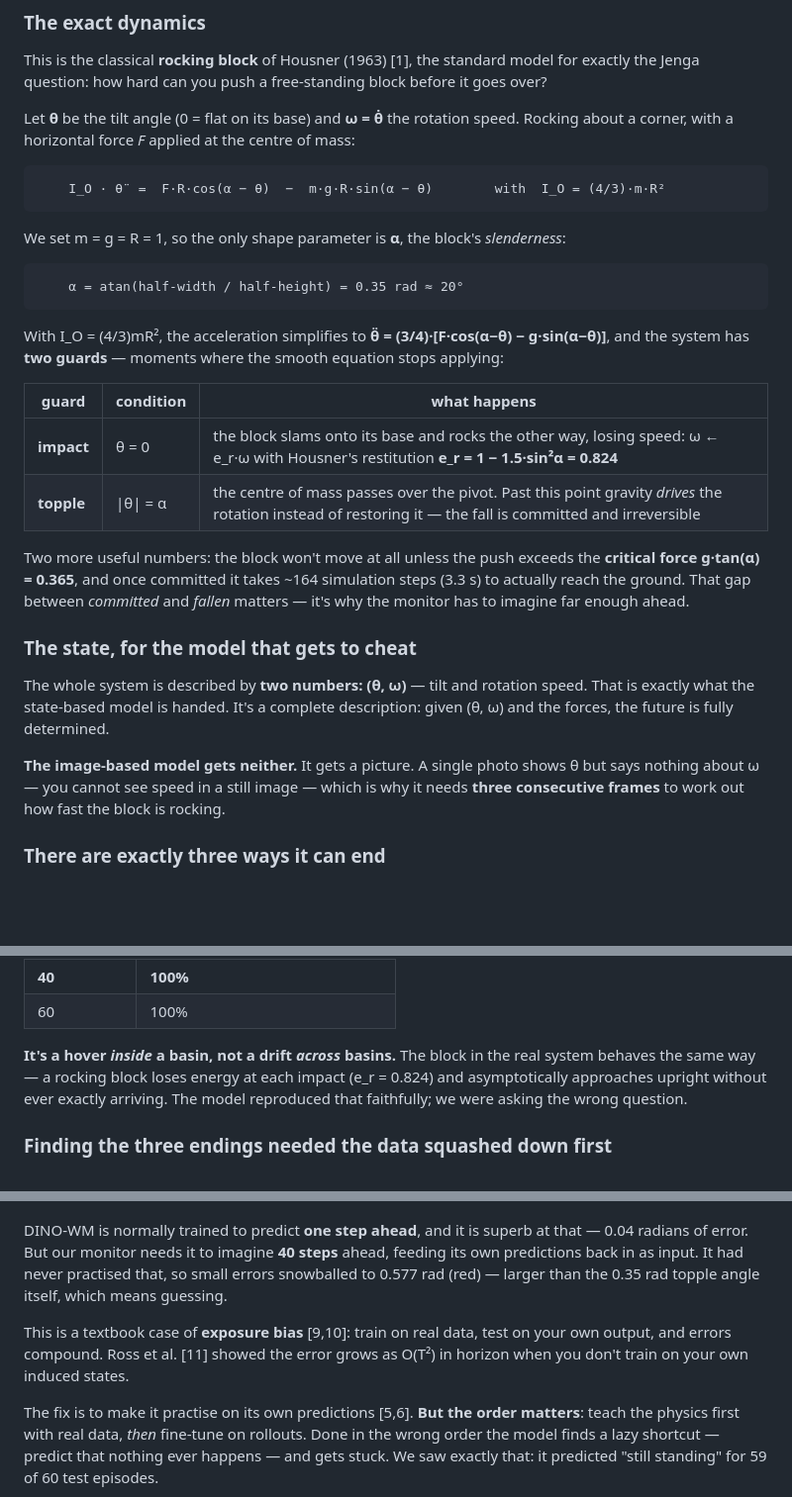
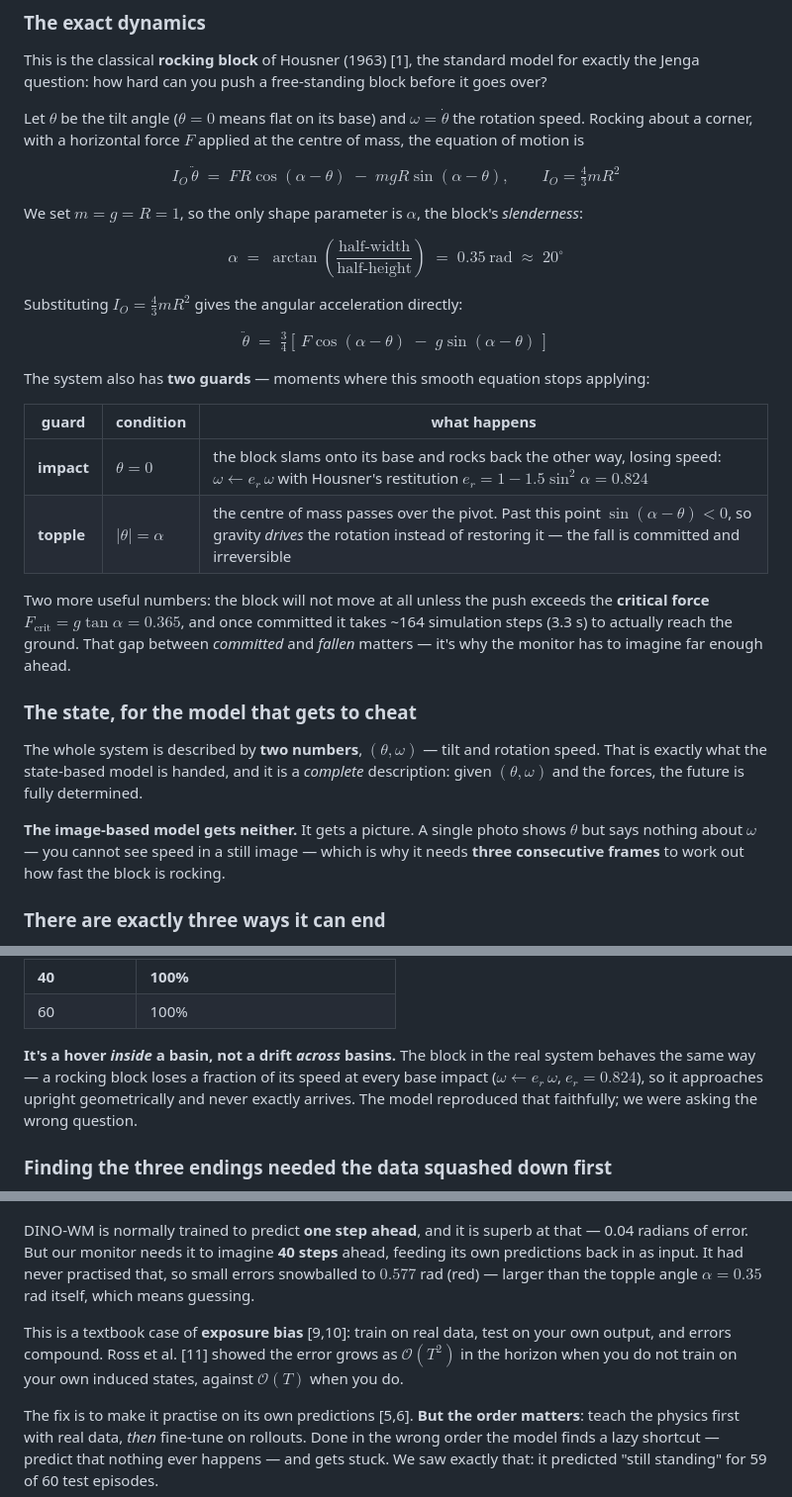
Before and after one commit to sanger640/stable_lyap_filters, a Markdown page: TOY_EXPERIMENT.md, 3 parts joined by grey strips. Shown at 99% size. Drawn GitHub-style; blank space fills up the shorter version.

````diff
--- a/TOY_EXPERIMENT.md
+++ b/TOY_EXPERIMENT.md
@@ -32,40 +32,48 @@ genuine fork in the road rather than a temporary wobble.
 This is the classical **rocking block** of Housner (1963) [1], the standard model for exactly the
 Jenga question: how hard can you push a free-standing block before it goes over?
 
-Let **θ** be the tilt angle (0 = flat on its base) and **ω = θ̇** the rotation speed. Rocking about
-a corner, with a horizontal force *F* applied at the centre of mass:
+Let $\theta$ be the tilt angle ($\theta = 0$ means flat on its base) and $\omega = \dot\theta$
+the rotation speed. Rocking about a corner, with a horizontal force $F$ applied at the centre of
+mass, the equation of motion is
 
-```
-    I_O · θ̈  =  F·R·cos(α − θ)  −  m·g·R·sin(α − θ)        with  I_O = (4/3)·m·R²
-```
+$$
+I_O\,\ddot\theta \;=\; F R \cos(\alpha - \theta) \;-\; m g R \sin(\alpha - \theta),
+\qquad I_O = \tfrac{4}{3} m R^2
+$$
 
-We set m = g = R = 1, so the only shape parameter is **α**, the block's *slenderness*:
+We set $m = g = R = 1$, so the only shape parameter is $\alpha$, the block's *slenderness*:
 
-```
-    α = atan(half-width / half-height) = 0.35 rad ≈ 20°
-```
+$$
+\alpha \;=\; \arctan\!\left(\frac{\text{half-width}}{\text{half-height}}\right)
+\;=\; 0.35\ \text{rad} \;\approx\; 20^\circ
+$$
 
-With I_O = (4/3)mR², the acceleration simplifies to **θ̈ = (3/4)·[F·cos(α−θ) − g·sin(α−θ)]**, and
-the system has **two guards** — moments where the smooth equation stops applying:
+Substituting $I_O = \tfrac{4}{3}mR^2$ gives the angular acceleration directly:
+
+$$
+\ddot\theta \;=\; \tfrac{3}{4}\left[\,F\cos(\alpha-\theta) \;-\; g\sin(\alpha-\theta)\,\right]
+$$
+
+The system also has **two guards** — moments where this smooth equation stops applying:
 
 | guard | condition | what happens |
 |---|---|---|
-| **impact** | θ = 0 | the block slams onto its base and rocks the other way, losing speed: ω ← e_r·ω with Housner's restitution **e_r = 1 − 1.5·sin²α = 0.824** |
-| **topple** | \|θ\| = α | the centre of mass passes over the pivot. Past this point gravity *drives* the rotation instead of restoring it — the fall is committed and irreversible |
+| **impact** | $\theta = 0$ | the block slams onto its base and rocks back the other way, losing speed: $\omega \leftarrow e_r\,\omega$ with Housner's restitution $e_r = 1 - 1.5\sin^2\alpha = 0.824$ |
+| **topple** | $\lvert\theta\rvert = \alpha$ | the centre of mass passes over the pivot. Past this point $\sin(\alpha-\theta) < 0$, so gravity *drives* the rotation instead of restoring it — the fall is committed and irreversible |
 
-Two more useful numbers: the block won't move at all unless the push exceeds the **critical force
-g·tan(α) = 0.365**, and once committed it takes ~164 simulation steps (3.3 s) to actually reach
+Two more useful numbers: the block will not move at all unless the push exceeds the **critical
+force** $F_{\text{crit}} = g\tan\alpha = 0.365$, and once committed it takes ~164 simulation steps (3.3 s) to actually reach
 the ground. That gap between *committed* and *fallen* matters — it's why the monitor has to imagine
 far enough ahead.
 
 ### The state, for the model that gets to cheat
 
-The whole system is described by **two numbers: (θ, ω)** — tilt and rotation speed. That is exactly
-what the state-based model is handed. It's a complete description: given (θ, ω) and the forces, the
-future is fully determined.
+The whole system is described by **two numbers**, $(\theta, \omega)$ — tilt and rotation speed.
+That is exactly what the state-based model is handed, and it is a *complete* description: given
+$(\theta,\omega)$ and the forces, the future is fully determined.
 
-**The image-based model gets neither.** It gets a picture. A single photo shows θ but says nothing
-about ω — you cannot see speed in a still image — which is why it needs **three consecutive
+**The image-based model gets neither.** It gets a picture. A single photo shows $\theta$ but says
+nothing about $\omega$ — you cannot see speed in a still image — which is why it needs **three consecutive
 frames** to work out how fast the block is rocking.
 
 ### There are exactly three ways it can end
@@ -219,8 +246,9 @@ latent hovers:
 | 60 | 100% |
 
 **It's a hover *inside* a basin, not a drift *across* basins.** The block in the real system behaves
-the same way — a rocking block loses energy at each impact (e_r = 0.824) and asymptotically
-approaches upright without ever exactly arriving. The model reproduced that faithfully; we were
+the same way — a rocking block loses a fraction of its speed at every base impact
+($\omega \leftarrow e_r\,\omega$, $e_r = 0.824$), so it approaches upright geometrically and never
+exactly arrives. The model reproduced that faithfully; we were
 asking the wrong question.
 
 ### Finding the three endings needed the data squashed down first
@@ -265,12 +293,12 @@ exactly the nuisance we deliberately added.** PCA cannot do this on its own —
 
 DINO-WM is normally trained to predict **one step ahead**, and it is superb at that — 0.04 radians
 of error. But our monitor needs it to imagine **40 steps** ahead, feeding its own predictions back
-in as input. It had never practised that, so small errors snowballed to 0.577 rad (red) — larger
-than the 0.35 rad topple angle itself, which means guessing.
+in as input. It had never practised that, so small errors snowballed to $0.577$ rad (red) — larger
+than the topple angle $\alpha = 0.35$ rad itself, which means guessing.
 
 This is a textbook case of **exposure bias** [9,10]: train on real data, test on your own output,
-and errors compound. Ross et al. [11] showed the error grows as O(T²) in horizon when you don't
-train on your own induced states.
+and errors compound. Ross et al. [11] showed the error grows as $\mathcal{O}(T^2)$ in the horizon when you do not train
+on your own induced states, against $\mathcal{O}(T)$ when you do.
 
 The fix is to make it practise on its own predictions [5,6]. **But the order matters**: teach the
 physics first with real data, *then* fine-tune on rollouts. Done in the wrong order the model finds
````
Also changed, not shown: other parts of TOY_EXPERIMENT.md (+46 -26 lines).
